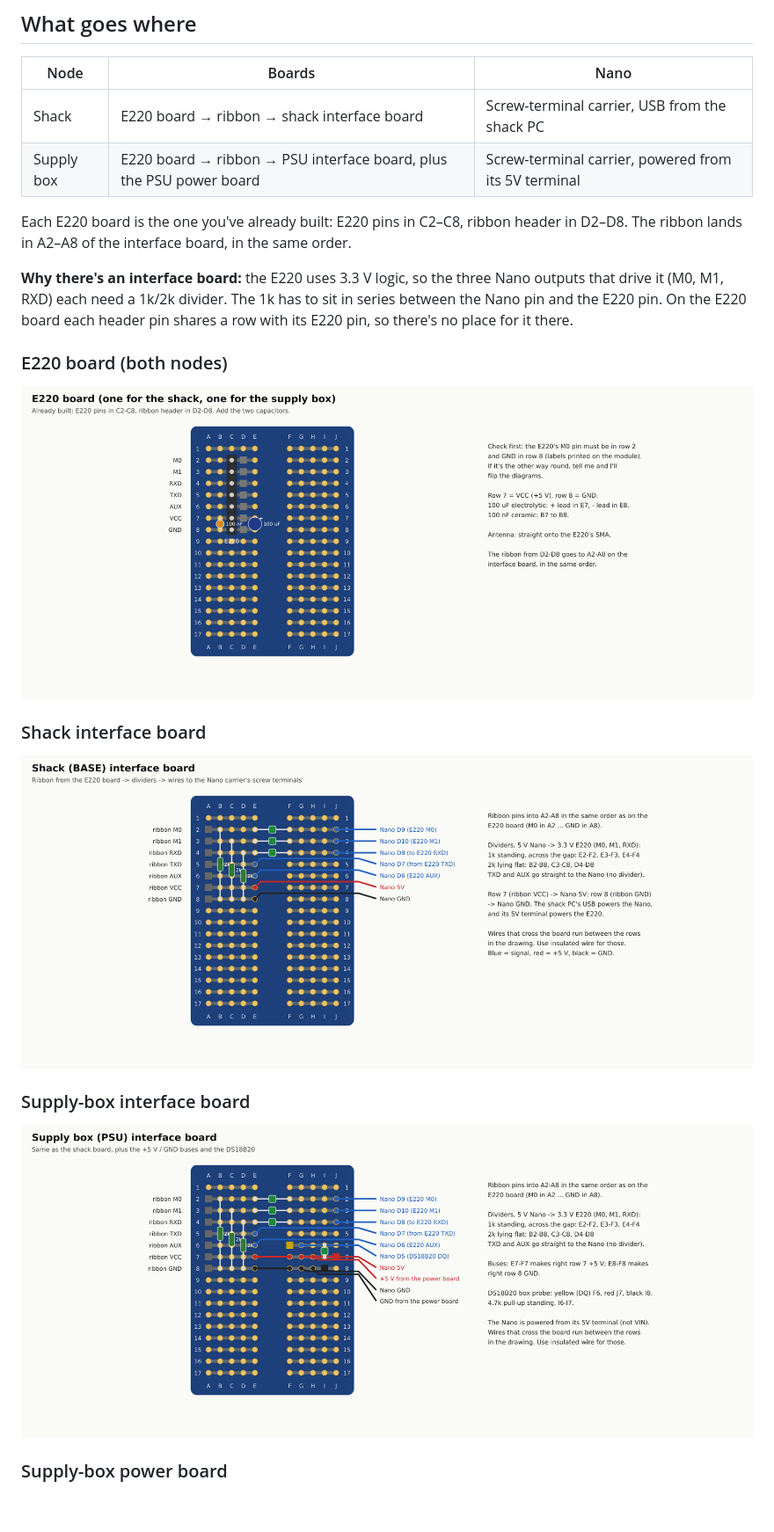
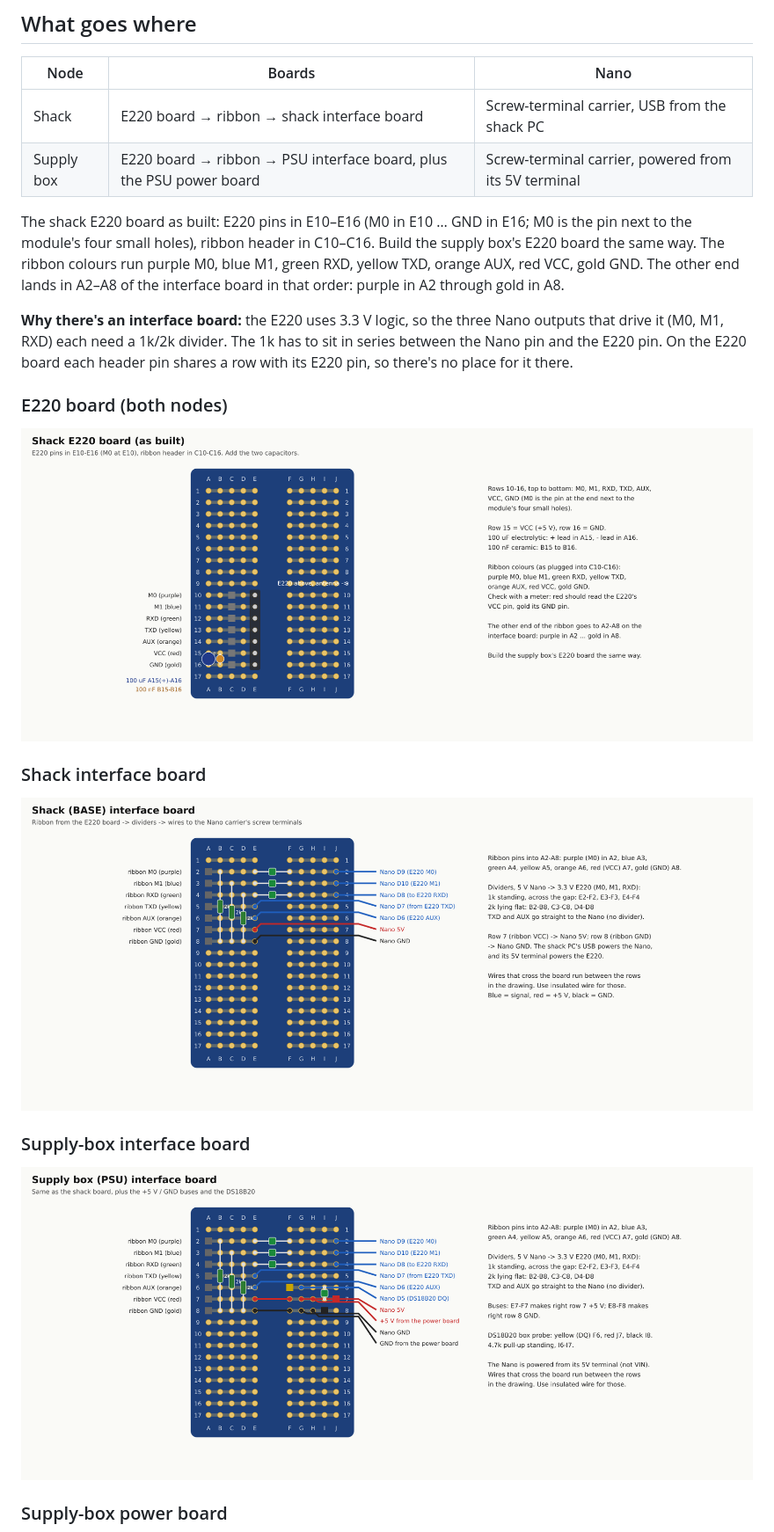
Before and after one commit to rusk2ua/remkey, a Markdown page: docs/prototype/README.md, the part around one of its changes. Shown at 88% size. Drawn GitHub-style; pictures changed too: docs/prototype/proto-e220-board.png, docs/prototype/proto-psu-interface.png, docs/prototype/proto-shack-interface.png; blank space fills up the shorter version.

```diff
--- a/docs/prototype/README.md
+++ b/docs/prototype/README.md
@@ -11,7 +11,7 @@ A bench prototype of the shack (BASE) and supply-box (PSU) nodes, to run while t
 | Shack | E220 board → ribbon → shack interface board | Screw-terminal carrier, USB from the shack PC |
 | Supply box | E220 board → ribbon → PSU interface board, plus the PSU power board | Screw-terminal carrier, powered from its 5V terminal |
 
-Each E220 board is the one you've already built: E220 pins in C2–C8, ribbon header in D2–D8. The ribbon lands in A2–A8 of the interface board, in the same order.
+The shack E220 board as built: E220 pins in E10–E16 (M0 in E10 … GND in E16; M0 is the pin next to the module's four small holes), ribbon header in C10–C16. Build the supply box's E220 board the same way. The ribbon colours run purple M0, blue M1, green RXD, yellow TXD, orange AUX, red VCC, gold GND. The other end lands in A2–A8 of the interface board in that order: purple in A2 through gold in A8.
 
 **Why there's an interface board:** the E220 uses 3.3 V logic, so the three Nano outputs that drive it (M0, M1, RXD) each need a 1k/2k divider. The 1k has to sit in series between the Nano pin and the E220 pin. On the E220 board each header pin shares a row with its E220 pin, so there's no place for it there.
 
```
Also changed, not shown: other parts of docs/prototype/README.md (+3 -3 lines), 4 other files.
